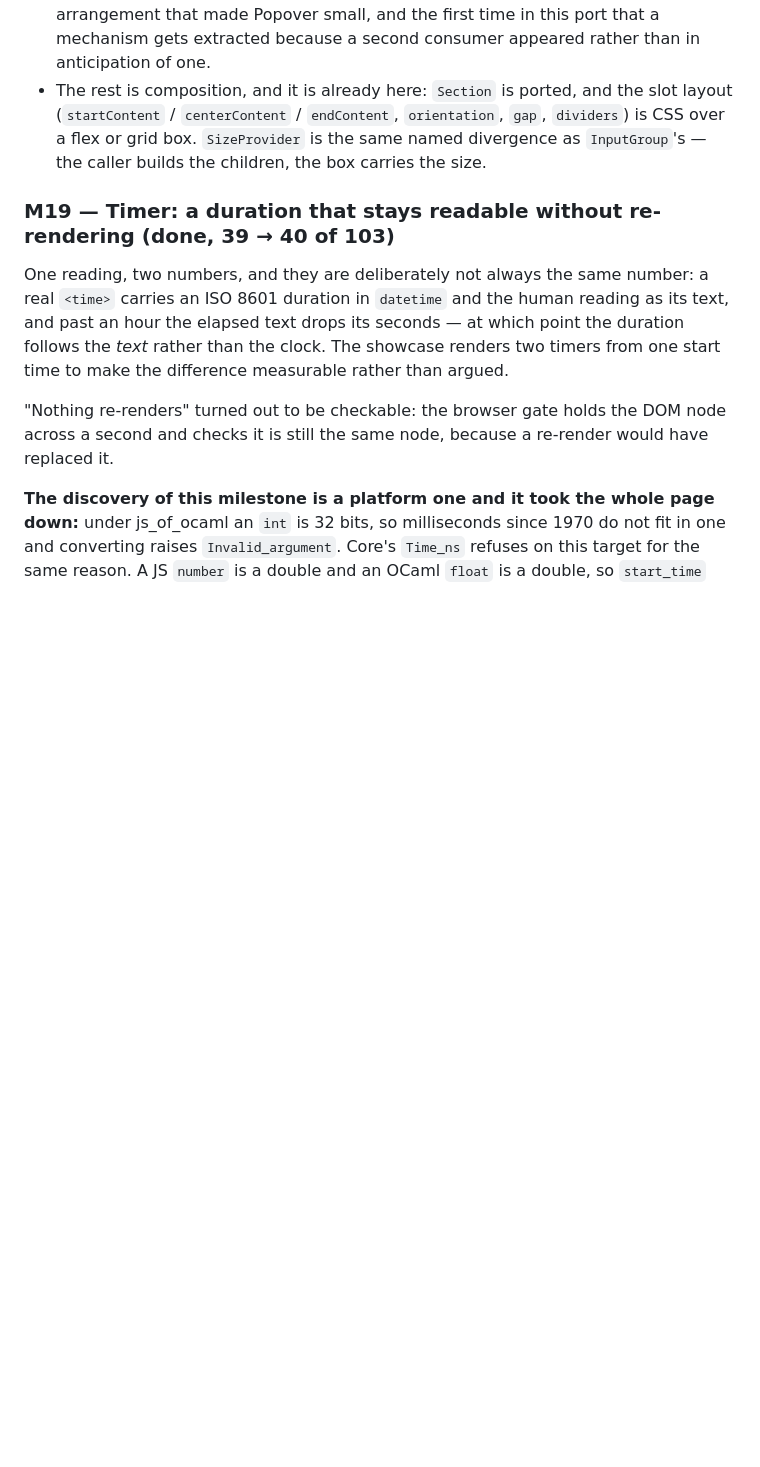
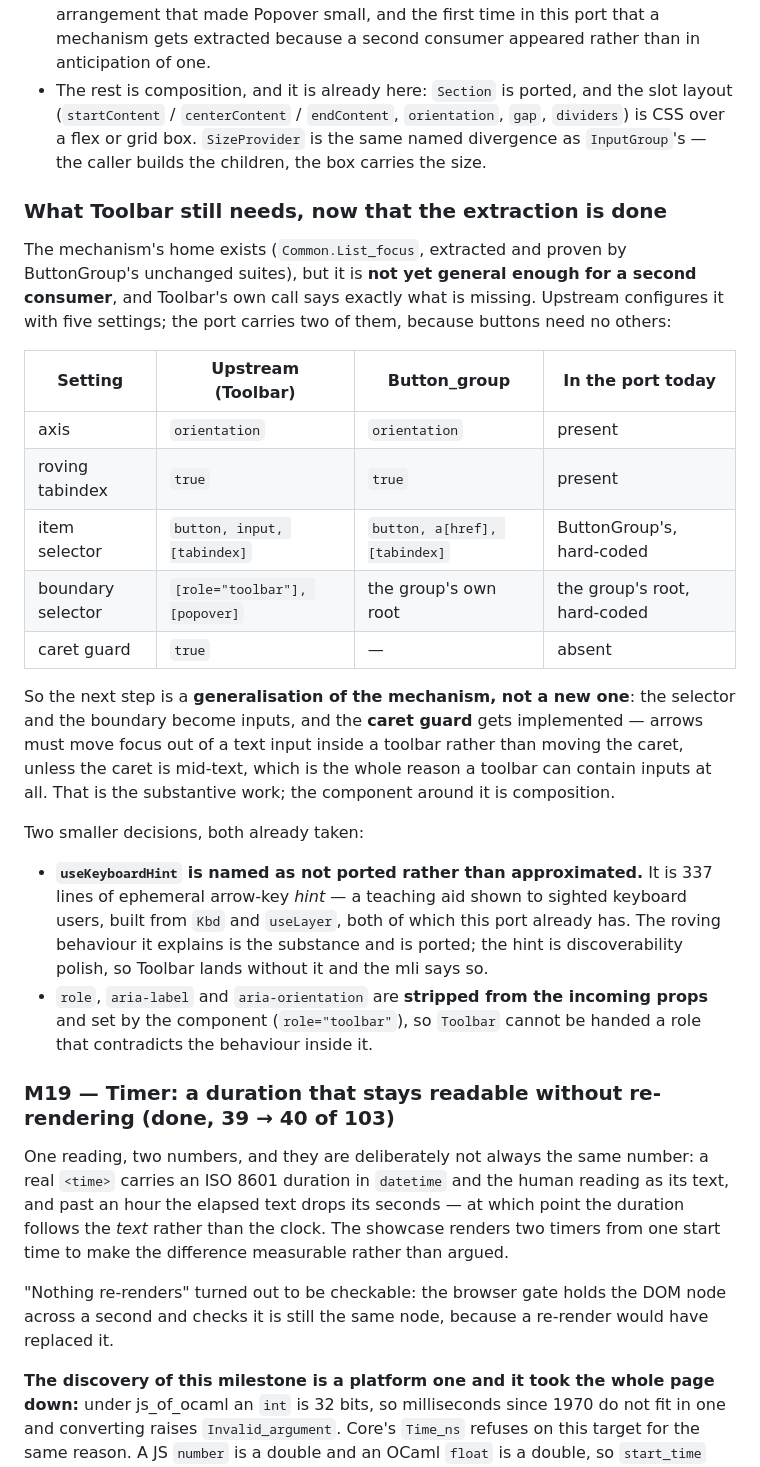
Before and after one commit to unc-asahay/bonsai-astryx, a Markdown page: ROADMAP.md, the part around the change. Rendered like a GitHub page; blank space fills up the shorter version.

Commit message:
ROADMAP: say exactly what Toolbar still needs, now that the extraction is done
The mechanism has a home but is not yet general enough for a second consumer, and Toolbar's own call site
says what is missing. Upstream configures useListFocus with five settings; the port carries two, because
buttons need no others: the item selector and the boundary selector are hard-coded to ButtonGroup's, and the
caret guard is absent.

The caret guard is the substantive part. A toolbar can contain text inputs, and arrows inside one must move
focus rather than the caret unless the caret is mid-text - which is the whole reason the setting exists.

Also recorded, decisions already taken: useKeyboardHint (337 lines of ephemeral arrow-key hint, built from
Kbd and useLayer, both already ported) is named as not ported rather than approximated, since the roving
behaviour it explains is the substance; and role/aria-label/aria-orientation are stripped from incoming props
so a Toolbar cannot be handed a role that contradicts the behaviour inside it.

```diff
--- a/ROADMAP.md
+++ b/ROADMAP.md
@@ -540,6 +540,34 @@ correcting:
   grid box. `SizeProvider` is the same named divergence as `InputGroup`'s — the caller builds the children,
   the box carries the size.
 
+### What Toolbar still needs, now that the extraction is done
+
+The mechanism's home exists (`Common.List_focus`, extracted and proven by ButtonGroup's unchanged suites), but
+it is **not yet general enough for a second consumer**, and Toolbar's own call says exactly what is missing.
+Upstream configures it with five settings; the port carries two of them, because buttons need no others:
+
+| Setting | Upstream (Toolbar) | Button_group | In the port today |
+| --- | --- | --- | --- |
+| axis | `orientation` | `orientation` | present |
+| roving tabindex | `true` | `true` | present |
+| item selector | `button, input, [tabindex]` | `button, a[href], [tabindex]` | ButtonGroup's, hard-coded |
+| boundary selector | `[role="toolbar"], [popover]` | the group's own root | the group's root, hard-coded |
+| caret guard | `true` | — | absent |
+
+So the next step is a **generalisation of the mechanism, not a new one**: the selector and the boundary
+become inputs, and the **caret guard** gets implemented — arrows must move focus out of a text input inside a
+toolbar rather than moving the caret, unless the caret is mid-text, which is the whole reason a toolbar can
+contain inputs at all. That is the substantive work; the component around it is composition.
+
+Two smaller decisions, both already taken:
+
+- **`useKeyboardHint` is named as not ported rather than approximated.** It is 337 lines of ephemeral
+  arrow-key *hint* — a teaching aid shown to sighted keyboard users, built from `Kbd` and `useLayer`, both of
+  which this port already has. The roving behaviour it explains is the substance and is ported; the hint is
+  discoverability polish, so Toolbar lands without it and the mli says so.
+- `role`, `aria-label` and `aria-orientation` are **stripped from the incoming props** and set by the
+  component (`role="toolbar"`), so `Toolbar` cannot be handed a role that contradicts the behaviour inside it.
+
 ### M19 — Timer: a duration that stays readable without re-rendering (done, 39 → 40 of 103)
 
 One reading, two numbers, and they are deliberately not always the same number: a real `<time>` carries an
```
